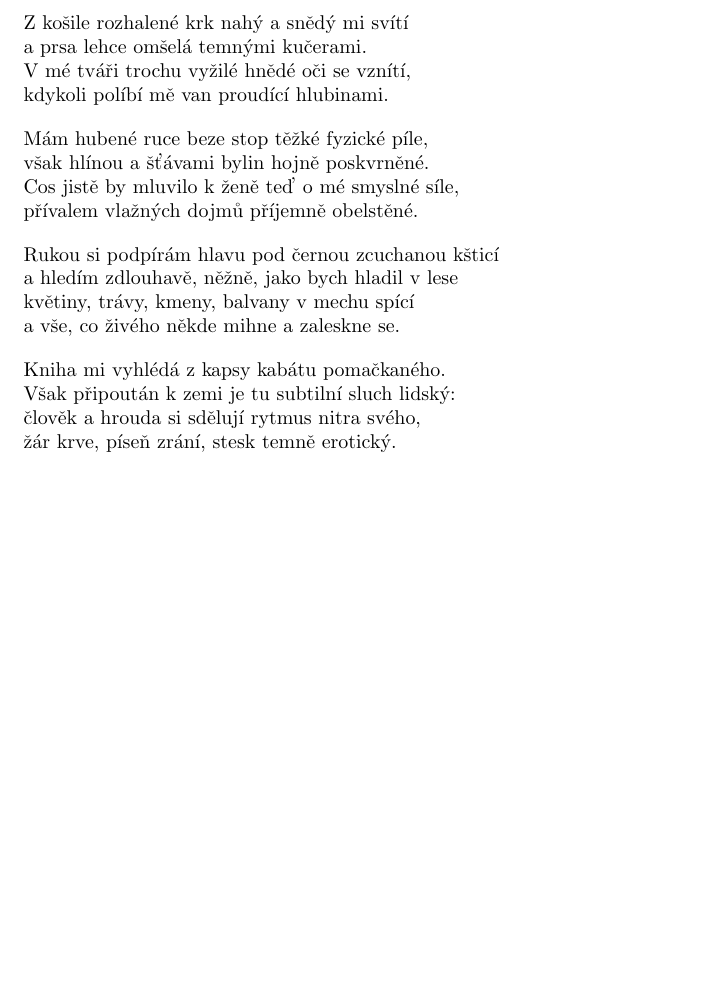
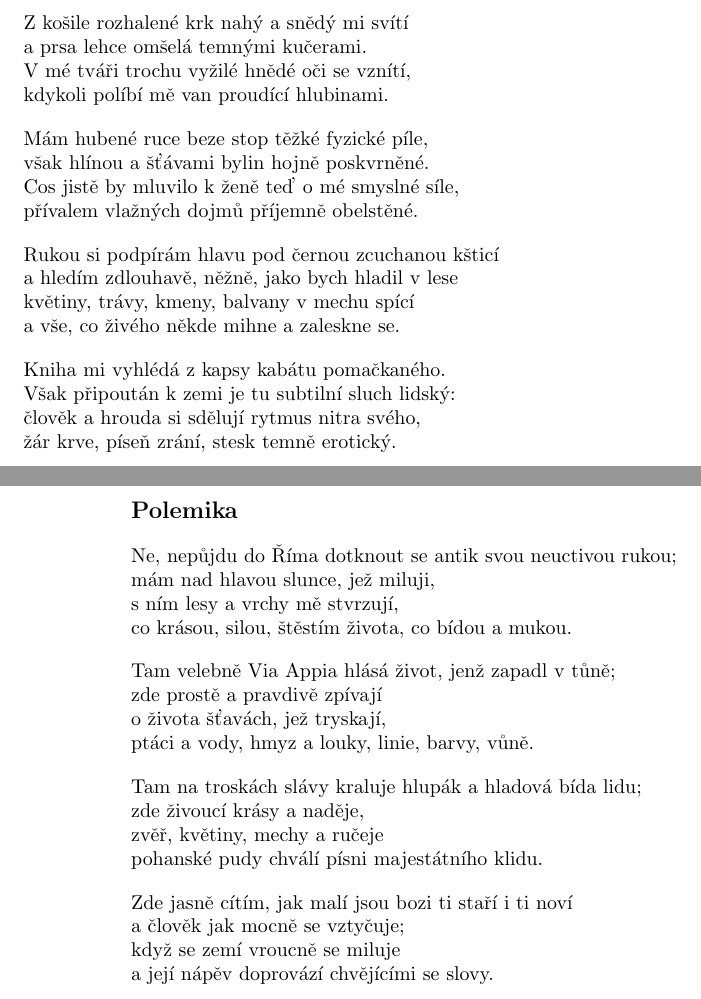
Before and after one commit to michalspondr/kniha_lesu_vod_a_strani, a LaTeX book (kniha_lesu_vod_a_strani.tex): part of page 53 of 53 before the commit and two parts of pages 53 and 54 of 55 after it, the two joined at a grey line, cut so that both start at the same text, the shorter picture padded with empty space. Compiled offline with pdfLaTeX.

Commit message:
Polemika. Improvizace.

```diff
--- a/kniha_lesu_vod_a_strani.tex
+++ b/kniha_lesu_vod_a_strani.tex
@@ -1719,3 +1719,30 @@ Však připoután k zemi je tu subtilní sluch lidský:\\
 člověk a hrouda si sdělují rytmus nitra svého,\\
 žár krve, píseň zrání, stesk temně erotický.
 \end{verse}
+\newpage
+\poemtitle{Polemika}
+\begin{verse}
+Ne, nepůjdu do Říma dotknout se antik svou neuctivou rukou;\\
+mám nad hlavou slunce, jež miluji,\\
+s ním lesy a vrchy mě stvrzují,\\
+co krásou, silou, štěstím života, co bídou a mukou.
+\end{verse}
+\begin{verse}
+Tam velebně Via Appia hlásá život, jenž zapadl v tůně;\\
+zde prostě a pravdivě zpívají\\
+%FIXME nebo šťávách?
+o života šťavách, jež tryskají,\\
+ptáci a vody, hmyz a louky, linie, barvy, vůně.
+\end{verse}
+\begin{verse}
+Tam na troskách slávy kraluje hlupák a hladová bída lidu;\\
+zde živoucí krásy a naděje,\\
+zvěř, květiny, mechy a ručeje\\
+pohanské pudy chválí písni majestátního klidu.
+\end{verse}
+\begin{verse}
+Zde jasně cítím, jak malí jsou bozi ti staří i ti noví\\
+a člověk jak mocně se vztyčuje;\\
+když se zemí vroucně se miluje\\
+a její nápěv doprovází chvějícími se slovy.
+\end{verse}
```
Also changed, not shown: kniha_lesu_vod_a_strani.pdf, kniha_lesu_vod_a_strani.tex (32 more changed lines).
